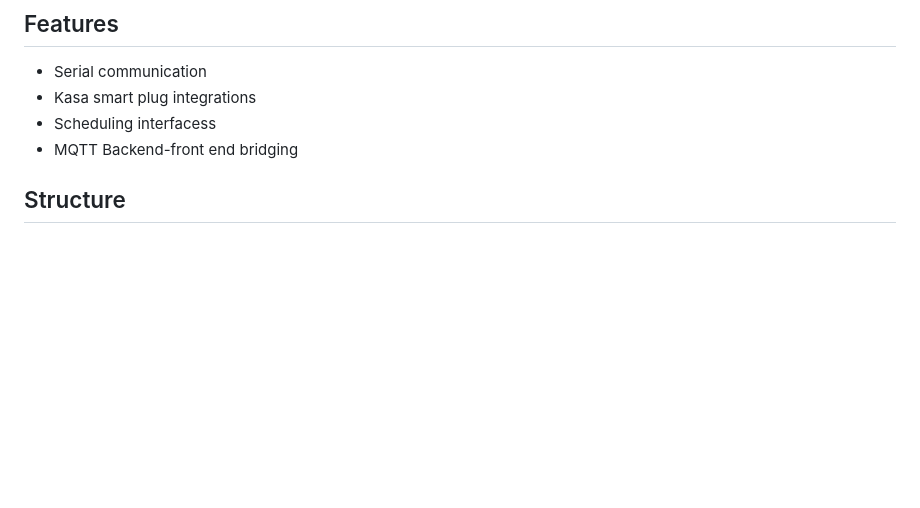
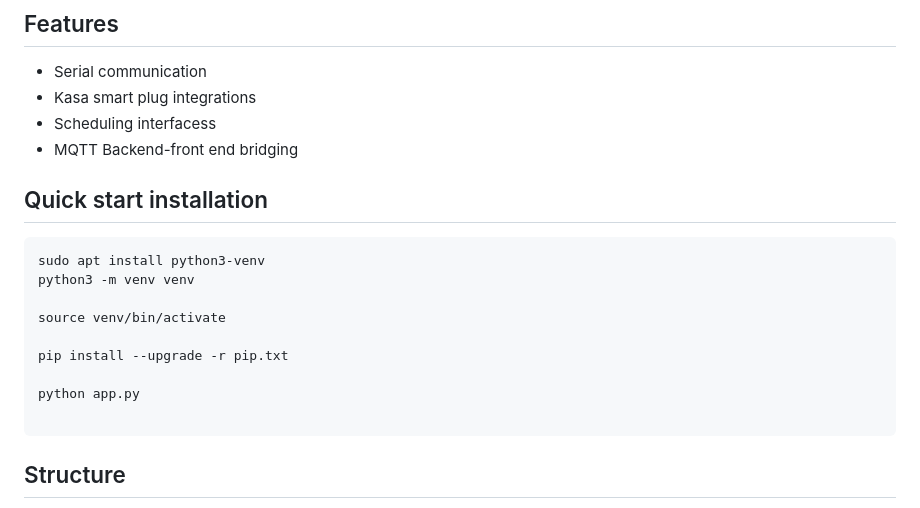
Before and after one commit to Controlled-Hydroponics-Imaging-Platform/chip_interface, a Markdown page: README.md, the part around the change. GitHub-like rendering; blank space fills up the shorter version.

````diff
--- a/README.md
+++ b/README.md
@@ -7,6 +7,19 @@ Extendable and modular interface for controlled hydroponics platforms
 - Kasa smart plug integrations
 - Scheduling interfacess
 - MQTT Backend-front end bridging
+
+## Quick start installation
+```
+sudo apt install python3-venv
+python3 -m venv venv
+
+source venv/bin/activate
+
+pip install --upgrade -r pip.txt
+
+python app.py
+
+```
 
 ## Structure
 
````
